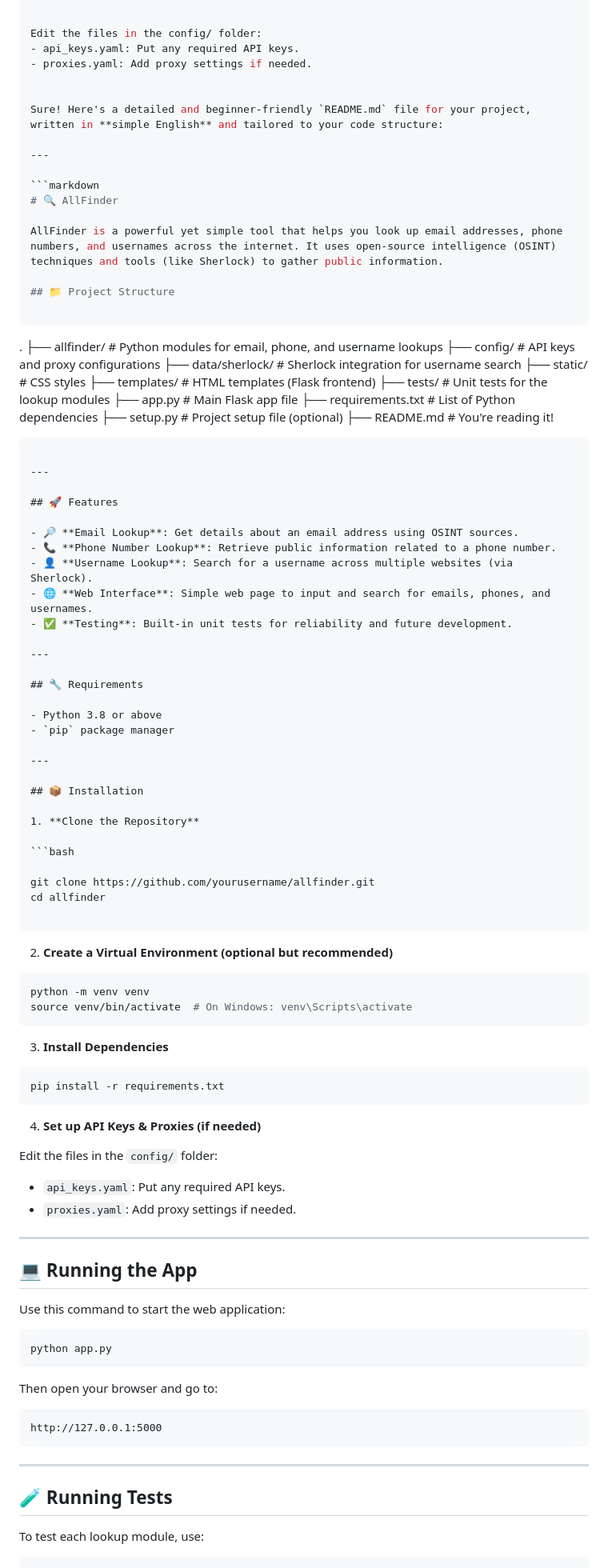
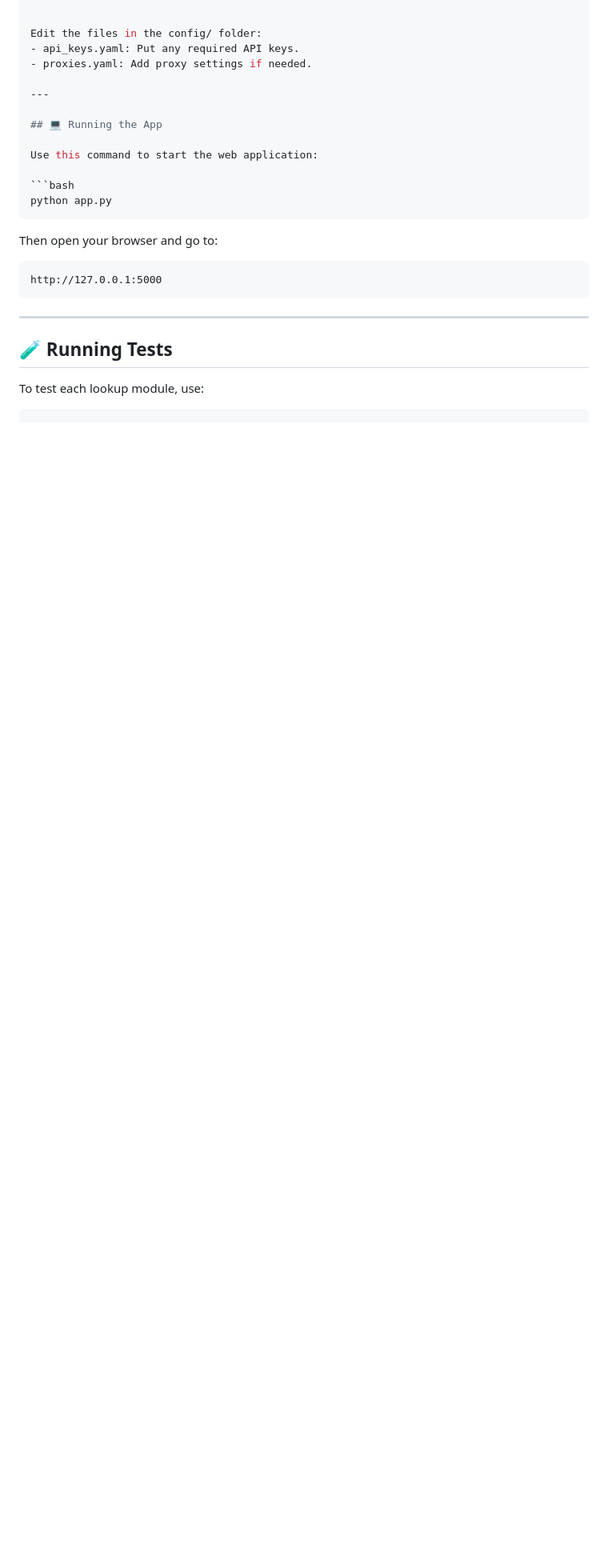
Before and after one commit to SacroDeo/PeeP-SeeK, a Markdown page: README.md, the part around the change. Shown at 80% size. Drawn GitHub-style; blank space fills up the shorter version.

`````diff
--- a/README.md
+++ b/README.md
@@ -99,84 +99,6 @@ Edit the files in the config/ folder:
 - api_keys.yaml: Put any required API keys.
 - proxies.yaml: Add proxy settings if needed.
 
-
-Sure! Here's a detailed and beginner-friendly `README.md` file for your project, written in **simple English** and tailored to your code structure:
-
----
-
-```markdown
-# 🔍 AllFinder
-
-AllFinder is a powerful yet simple tool that helps you look up email addresses, phone numbers, and usernames across the internet. It uses open-source intelligence (OSINT) techniques and tools (like Sherlock) to gather public information.
-
-## 📁 Project Structure
-
-```
-
-.
-├── allfinder/              # Python modules for email, phone, and username lookups
-├── config/                 # API keys and proxy configurations
-├── data/sherlock/          # Sherlock integration for username search
-├── static/                 # CSS styles
-├── templates/              # HTML templates (Flask frontend)
-├── tests/                  # Unit tests for the lookup modules
-├── app.py                  # Main Flask app file
-├── requirements.txt        # List of Python dependencies
-├── setup.py                # Project setup file (optional)
-├── README.md               # You're reading it!
-
-````
-
----
-
-## 🚀 Features
-
-- 🔎 **Email Lookup**: Get details about an email address using OSINT sources.
-- 📞 **Phone Number Lookup**: Retrieve public information related to a phone number.
-- 👤 **Username Lookup**: Search for a username across multiple websites (via Sherlock).
-- 🌐 **Web Interface**: Simple web page to input and search for emails, phones, and usernames.
-- ✅ **Testing**: Built-in unit tests for reliability and future development.
-
----
-
-## 🔧 Requirements
-
-- Python 3.8 or above
-- `pip` package manager
-
----
-
-## 📦 Installation
-
-1. **Clone the Repository**
-
-```bash
-
-git clone https://github.com/yourusername/allfinder.git
-cd allfinder
-
-````
-
-2. **Create a Virtual Environment (optional but recommended)**
-
-```bash
-python -m venv venv
-source venv/bin/activate  # On Windows: venv\Scripts\activate
-```
-
-3. **Install Dependencies**
-
-```bash
-pip install -r requirements.txt
-```
-
-4. **Set up API Keys & Proxies (if needed)**
-
-Edit the files in the `config/` folder:
-
-* `api_keys.yaml`: Put any required API keys.
-* `proxies.yaml`: Add proxy settings if needed.
-
 ---
 
 ## 💻 Running the App
`````
